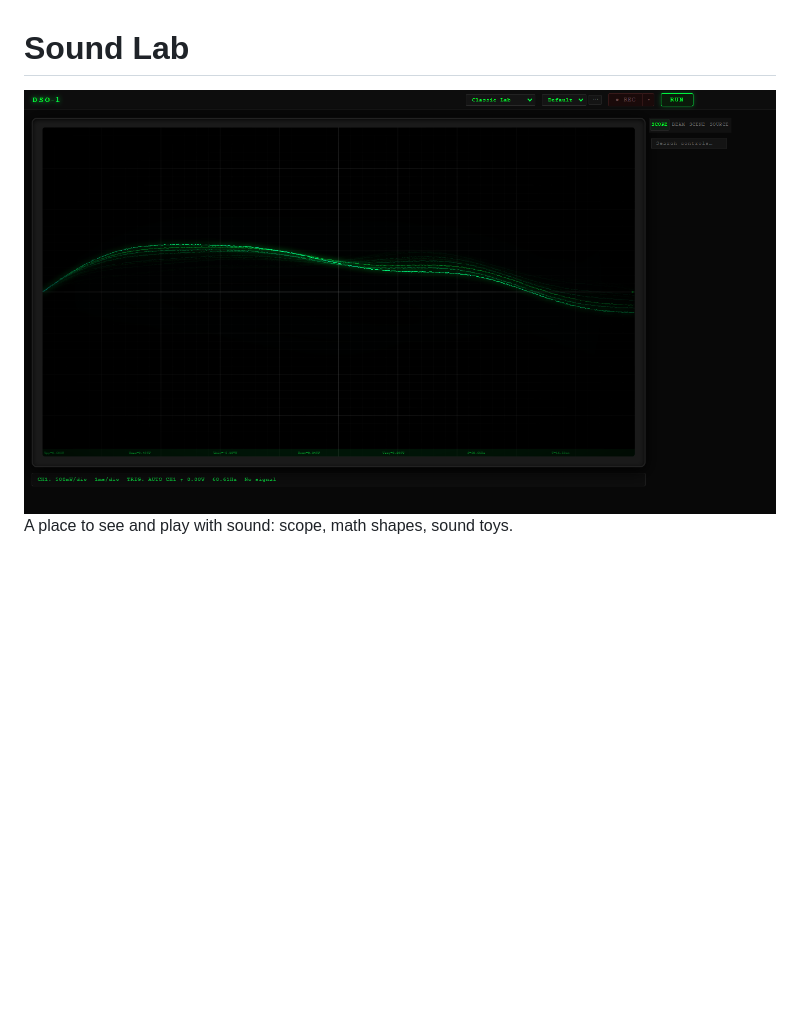
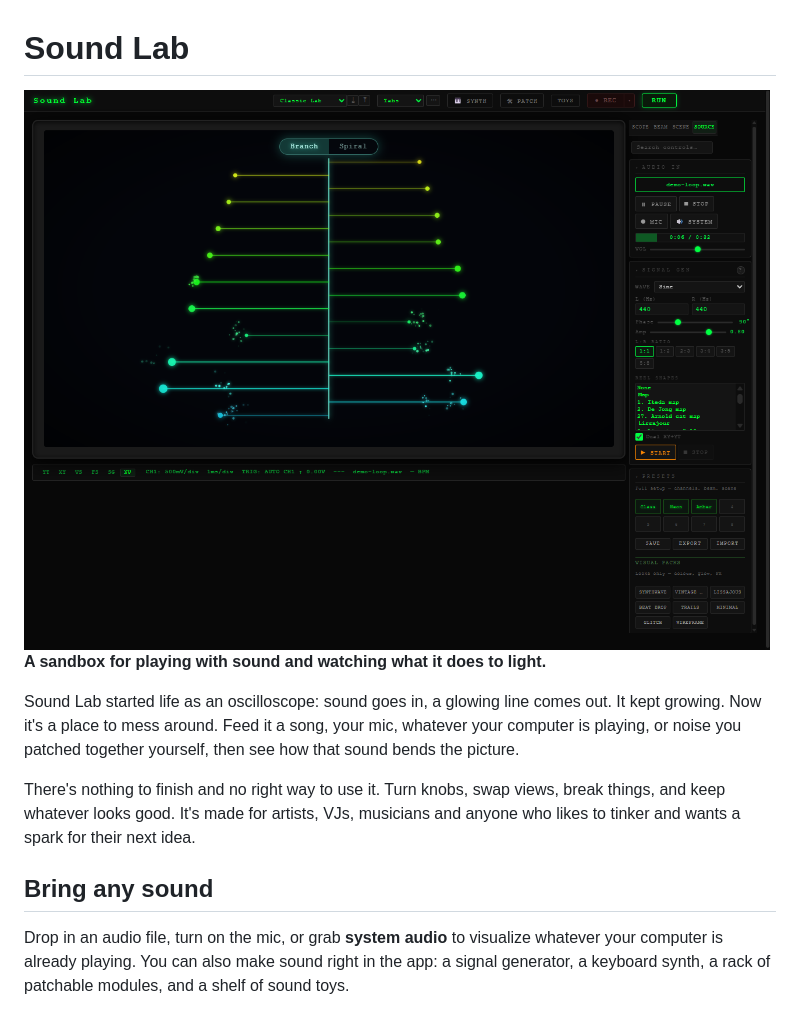
Before and after one commit to HesNotTheGuy/Oscilloscope, a Markdown page: README.md, the part around one of its changes. Drawn GitHub-style; pictures changed too: docs/screenshots/60-neon-branch.png (added); blank space fills up the shorter version.

```diff
--- a/README.md
+++ b/README.md
@@ -1,5 +1,20 @@
 # Sound Lab
 
-<img src="docs/screenshots/01-overview.png" alt="Sound Lab in use, drawing a live waveform" width="900">
+<img src="docs/screenshots/60-neon-branch.png" alt="A song growing a neon tree, each branch a band of frequencies" width="900">
 
-A place to see and play with sound: scope, math shapes, sound toys.
+**A sandbox for playing with sound and watching what it does to light.**
+
+Sound Lab started life as an oscilloscope: sound goes in, a glowing line comes out. It kept
+growing. Now it's a place to mess around. Feed it a song, your mic, whatever your computer is
+playing, or noise you patched together yourself, then see how that sound bends the picture.
+
+There's nothing to finish and no right way to use it. Turn knobs, swap views, break things, and
+keep whatever looks good. It's made for artists, VJs, musicians and anyone who likes to tinker
+and wants a spark for their next idea.
+
+## Bring any sound
+
+Drop in an audio file, turn on the mic, or grab **system audio** to visualize whatever your
+computer is already playing. You can also make sound right in the app: a signal generator, a
+keyboard synth, a rack of patchable modules, and a shelf of sound toys.
+
```
Also changed, not shown: other parts of README.md (+92 -2 lines), docs/FEATURES.md (+5 -5 lines), docs/screenshots/61-neon-spiral.png (added), docs/screenshots/62-xy-music.png (added), docs/screenshots/63-shape-reel.png (added), docs/screenshots/64-toys-chord-wheel.png (added), docs/screenshots/65-toys-hear-image.png (added), 1 other file.
